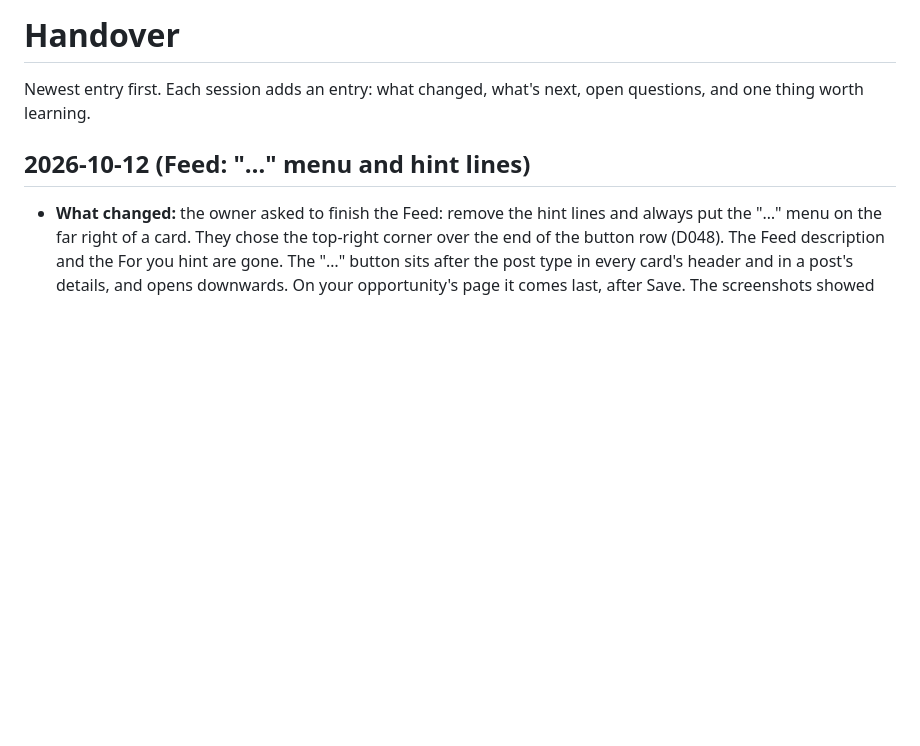
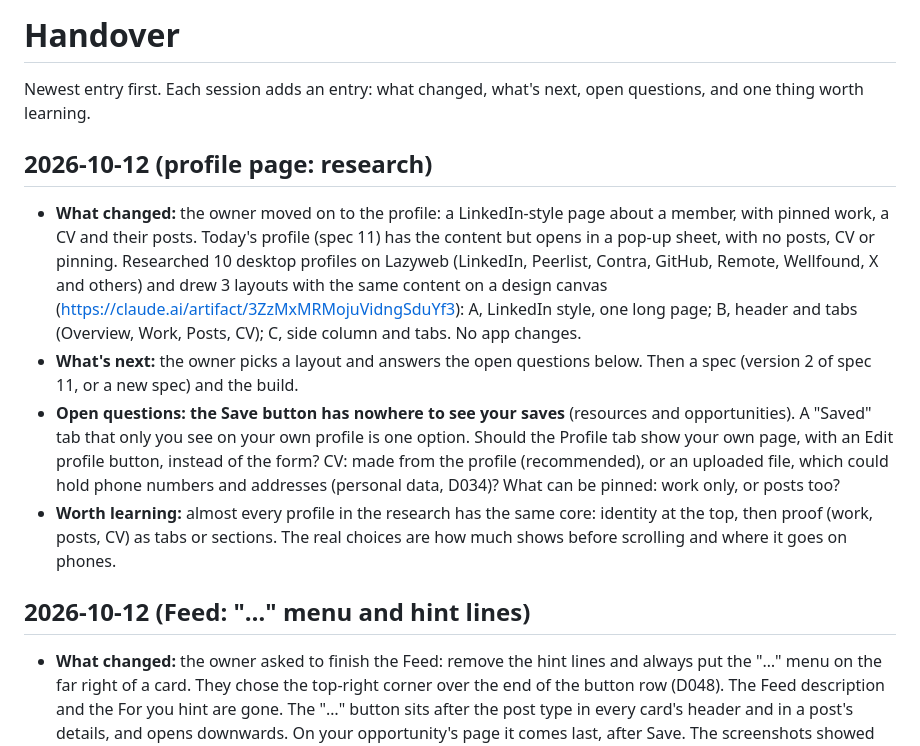
Before and after one commit to jennyshenstudio/bootcamp-connect, a Markdown page: docs/handover.md, the part around the change. GitHub-like rendering; blank space fills up the shorter version.

Commit message:
Handover: profile page research, Saved view noted
Co-Authored-By: Claude Opus 5.5 <noreply@anthropic.com>

```diff
--- a/docs/handover.md
+++ b/docs/handover.md
@@ -1,6 +1,12 @@
 # Handover
 
 Newest entry first. Each session adds an entry: what changed, what's next, open questions, and one thing worth learning.
+
+## 2026-10-12 (profile page: research)
+- **What changed:** the owner moved on to the profile: a LinkedIn-style page about a member, with pinned work, a CV and their posts. Today's profile (spec 11) has the content but opens in a pop-up sheet, with no posts, CV or pinning. Researched 10 desktop profiles on Lazyweb (LinkedIn, Peerlist, Contra, GitHub, Remote, Wellfound, X and others) and drew 3 layouts with the same content on a design canvas (https://claude.ai/artifact/3ZzMxMRMojuVidngSduYf3): A, LinkedIn style, one long page; B, header and tabs (Overview, Work, Posts, CV); C, side column and tabs. No app changes.
+- **What's next:** the owner picks a layout and answers the open questions below. Then a spec (version 2 of spec 11, or a new spec) and the build.
+- **Open questions:** **the Save button has nowhere to see your saves** (resources and opportunities). A "Saved" tab that only you see on your own profile is one option. Should the Profile tab show your own page, with an Edit profile button, instead of the form? CV: made from the profile (recommended), or an uploaded file, which could hold phone numbers and addresses (personal data, D034)? What can be pinned: work only, or posts too?
+- **Worth learning:** almost every profile in the research has the same core: identity at the top, then proof (work, posts, CV) as tabs or sections. The real choices are how much shows before scrolling and where it goes on phones.
 
 ## 2026-10-12 (Feed: "…" menu and hint lines)
 - **What changed:** the owner asked to finish the Feed: remove the hint lines and always put the "…" menu on the far right of a card. They chose the top-right corner over the end of the button row (D048). The Feed description and the For you hint are gone. The "…" button sits after the post type in every card's header and in a post's details, and opens downwards. On your opportunity's page it comes last, after Save. The screenshots showed post text through the open menu: a glass panel inside a glass card loses its blur, so the menu now has a solid background. New tests check the corner position at 1440px and 320px. 376 tests pass, on the source and the built site. Shared prototype republished (version 30).
```
